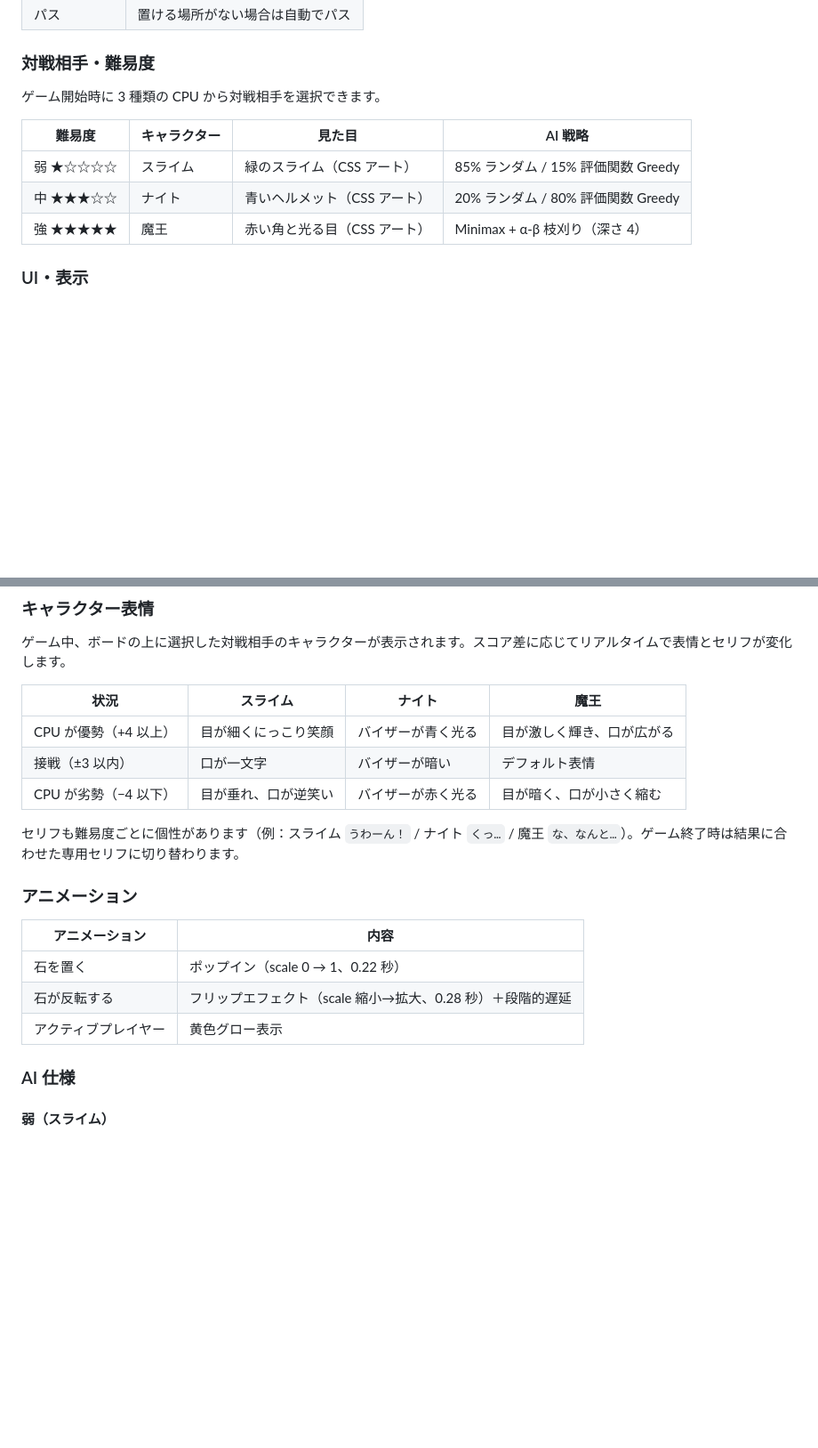
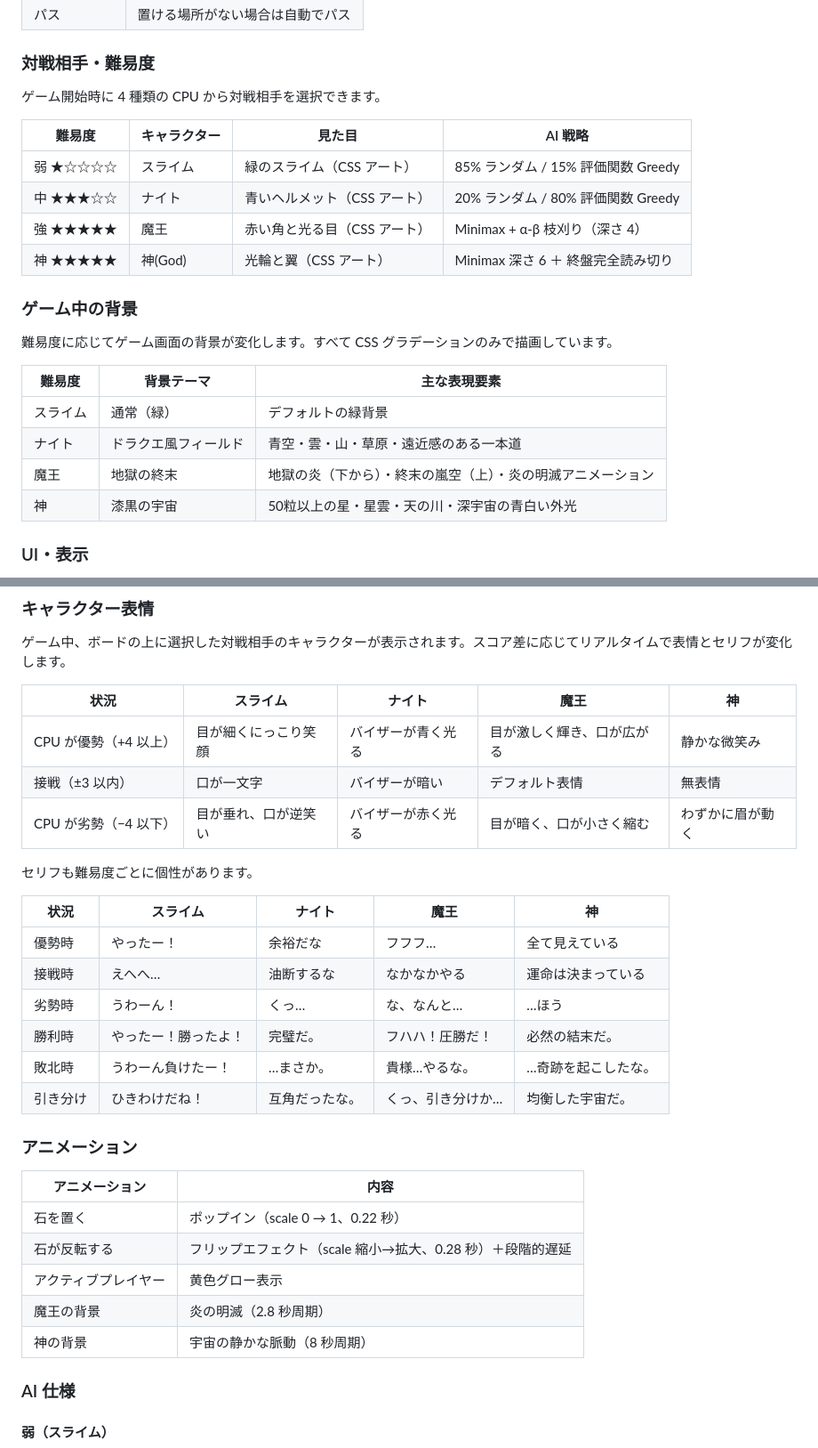
Before and after one commit to hiroto-terada/Claude-Othello, a Markdown page: README.md, 2 parts joined by grey strips. Shown at 89% size. GitHub-like rendering; blank space fills up the shorter version.

Commit message:
docs: 神モード・難易度別背景・全仕様を反映しREADMEを更新

```diff
--- a/README.md
+++ b/README.md
@@ -30,13 +30,25 @@
 
 ### 対戦相手・難易度
 
-ゲーム開始時に 3 種類の CPU から対戦相手を選択できます。
+ゲーム開始時に 4 種類の CPU から対戦相手を選択できます。
 
 | 難易度 | キャラクター | 見た目 | AI 戦略 |
 |--------|-------------|--------|---------|
 | 弱 ★☆☆☆☆ | スライム | 緑のスライム（CSS アート） | 85% ランダム / 15% 評価関数 Greedy |
 | 中 ★★★☆☆ | ナイト | 青いヘルメット（CSS アート） | 20% ランダム / 80% 評価関数 Greedy |
 | 強 ★★★★★ | 魔王 | 赤い角と光る目（CSS アート） | Minimax + α-β 枝刈り（深さ 4） |
+| 神 ★★★★★ | 神(God) | 光輪と翼（CSS アート） | Minimax 深さ 6 ＋ 終盤完全読み切り |
+
+### ゲーム中の背景
+
+難易度に応じてゲーム画面の背景が変化します。すべて CSS グラデーションのみで描画しています。
+
+| 難易度 | 背景テーマ | 主な表現要素 |
+|--------|-----------|------------|
+| スライム | 通常（緑） | デフォルトの緑背景 |
+| ナイト | ドラクエ風フィールド | 青空・雲・山・草原・遠近感のある一本道 |
+| 魔王 | 地獄の終末 | 地獄の炎（下から）・終末の嵐空（上）・炎の明滅アニメーション |
+| 神 | 漆黒の宇宙 | 50粒以上の星・星雲・天の川・深宇宙の青白い外光 |
 
 ### UI・表示
 
@@ -51,13 +63,22 @@
 
 ゲーム中、ボードの上に選択した対戦相手のキャラクターが表示されます。スコア差に応じてリアルタイムで表情とセリフが変化します。
 
-| 状況 | スライム | ナイト | 魔王 |
-|------|---------|--------|------|
-| CPU が優勢（+4 以上） | 目が細くにっこり笑顔 | バイザーが青く光る | 目が激しく輝き、口が広がる |
-| 接戦（±3 以内） | 口が一文字 | バイザーが暗い | デフォルト表情 |
-| CPU が劣勢（−4 以下） | 目が垂れ、口が逆笑い | バイザーが赤く光る | 目が暗く、口が小さく縮む |
+| 状況 | スライム | ナイト | 魔王 | 神 |
+|------|---------|--------|------|-----|
+| CPU が優勢（+4 以上） | 目が細くにっこり笑顔 | バイザーが青く光る | 目が激しく輝き、口が広がる | 静かな微笑み |
+| 接戦（±3 以内） | 口が一文字 | バイザーが暗い | デフォルト表情 | 無表情 |
+| CPU が劣勢（−4 以下） | 目が垂れ、口が逆笑い | バイザーが赤く光る | 目が暗く、口が小さく縮む | わずかに眉が動く |
 
-セリフも難易度ごとに個性があります（例：スライム `うわーん！` / ナイト `くっ…` / 魔王 `な、なんと…`）。ゲーム終了時は結果に合わせた専用セリフに切り替わります。
+セリフも難易度ごとに個性があります。
+
+| 状況 | スライム | ナイト | 魔王 | 神 |
+|------|---------|--------|------|-----|
+| 優勢時 | やったー！ | 余裕だな | フフフ… | 全て見えている |
+| 接戦時 | えへへ… | 油断するな | なかなかやる | 運命は決まっている |
+| 劣勢時 | うわーん！ | くっ… | な、なんと… | …ほう |
+| 勝利時 | やったー！勝ったよ！ | 完璧だ。 | フハハ！圧勝だ！ | 必然の結末だ。 |
+| 敗北時 | うわーん負けたー！ | …まさか。 | 貴様…やるな。 | …奇跡を起こしたな。 |
+| 引き分け | ひきわけだね！ | 互角だったな。 | くっ、引き分けか… | 均衡した宇宙だ。 |
 
 ### アニメーション
 
@@ -66,6 +87,8 @@
 | 石を置く | ポップイン（scale 0 → 1、0.22 秒） |
 | 石が反転する | フリップエフェクト（scale 縮小→拡大、0.28 秒）＋段階的遅延 |
 | アクティブプレイヤー | 黄色グロー表示 |
+| 魔王の背景 | 炎の明滅（2.8 秒周期） |
+| 神の背景 | 宇宙の静かな脈動（8 秒周期） |
 
 ### AI 仕様
 
```
Also changed, not shown: other parts of README.md (+15 -5 lines).
